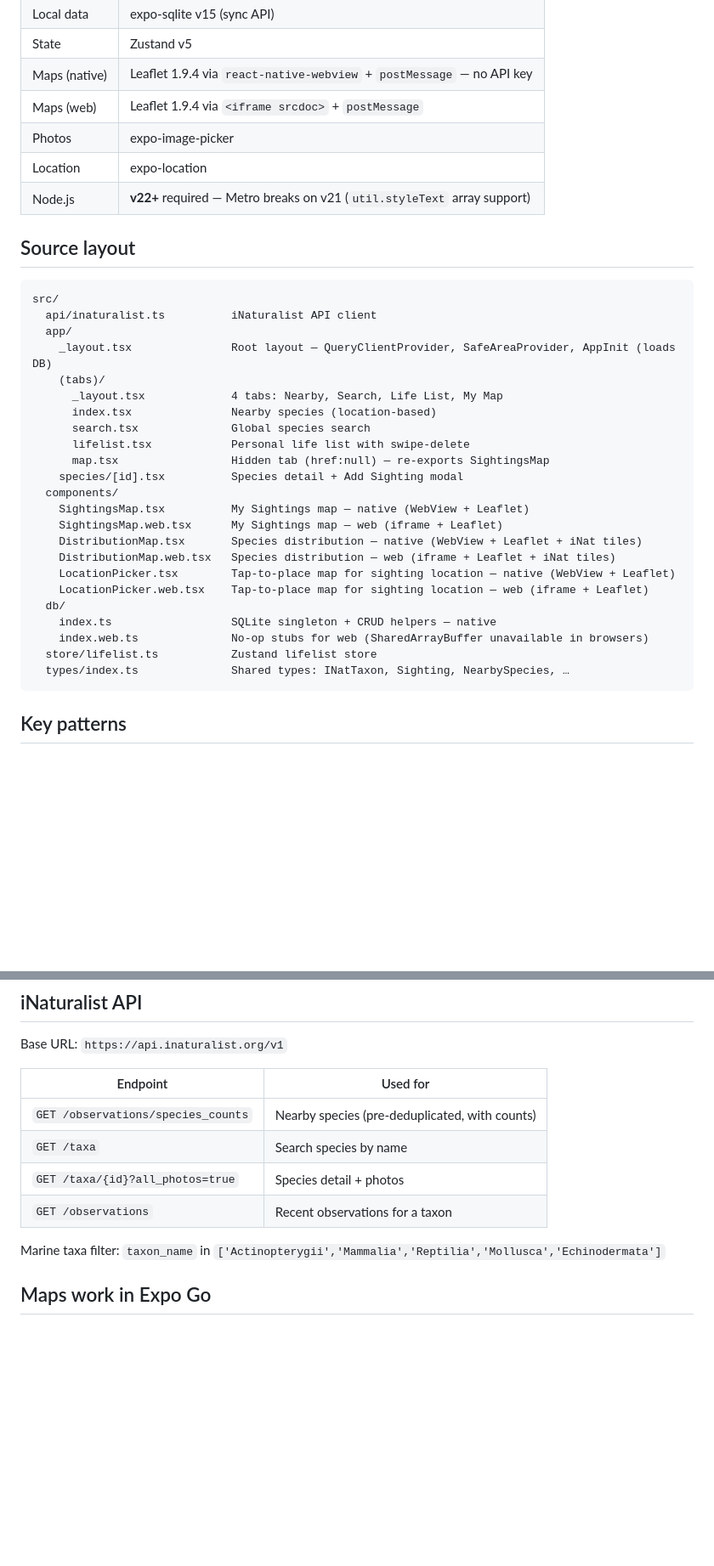
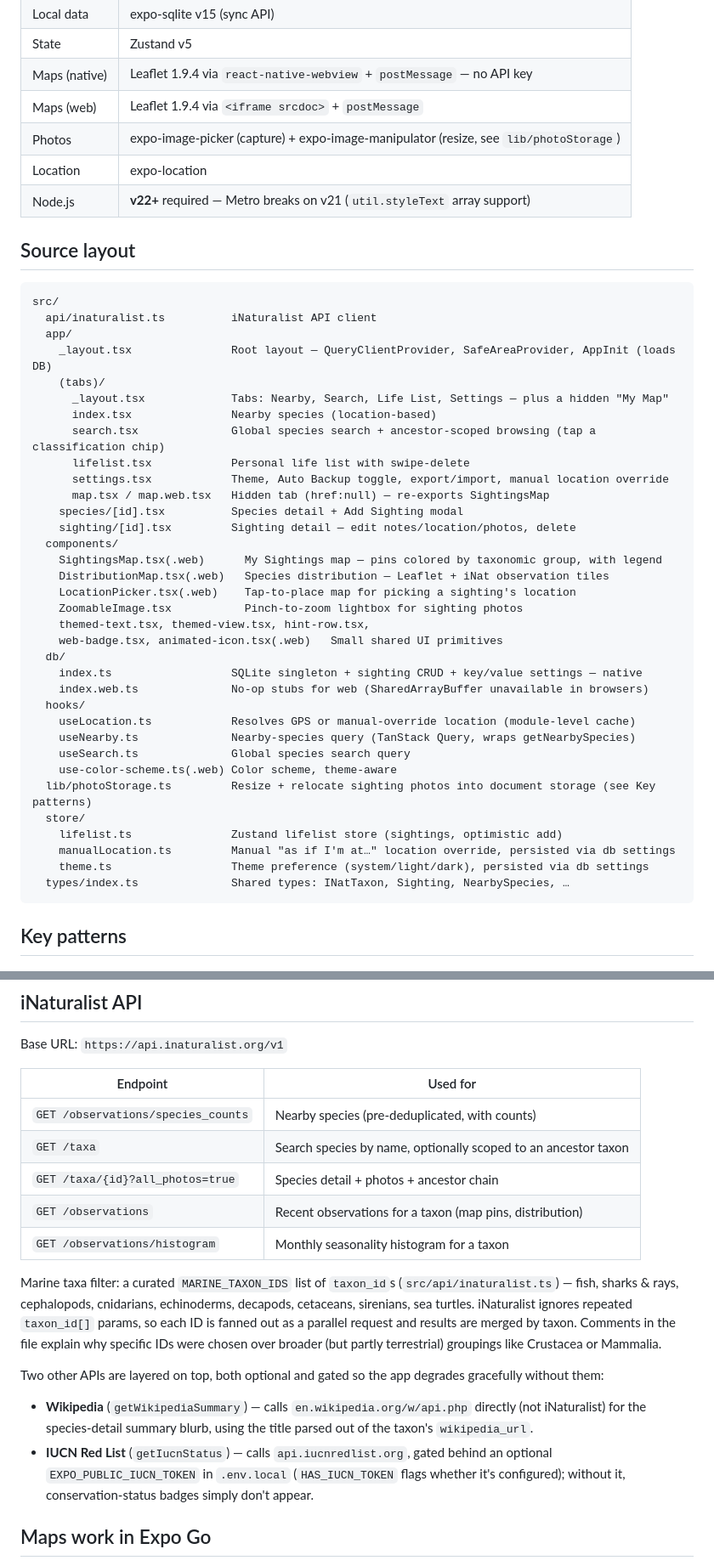
Before and after one commit to fwille/marlin, a Markdown page: CLAUDE.md, 2 parts joined by grey strips. Shown at 85% size. Rendered like a GitHub page; blank space fills up the shorter version.

Commit message:
docs: bring CLAUDE.md source layout and API notes up to date
The source tree has grown a fair bit since this was last written —
add the sighting detail screen, Settings tab, photo storage lib,
hooks/, and stores/ to the layout map, and document the
persist-and-resize photo pattern (Android Auto Backup excludes the
cache dir and has a size quota, so photos must be relocated and
downscaled). Also corrects the iNaturalist section: the marine taxa
filter moved from a taxon_name allowlist to a curated taxon_id list,
and Wikipedia/IUCN are separate optional integrations, not iNaturalist
endpoints.

Co-Authored-By: Claude Sonnet 4.6 <noreply@anthropic.com>

````diff
--- a/CLAUDE.md
+++ b/CLAUDE.md
@@ -17,7 +17,7 @@ Marlin is a marine species identification and life-list app — like Merlin Bird
 | State | Zustand v5 |
 | Maps (native) | Leaflet 1.9.4 via `react-native-webview` + `postMessage` — no API key |
 | Maps (web) | Leaflet 1.9.4 via `<iframe srcdoc>` + `postMessage` |
-| Photos | expo-image-picker |
+| Photos | expo-image-picker (capture) + expo-image-manipulator (resize, see `lib/photoStorage`) |
 | Location | expo-location |
 | Node.js | **v22+** required — Metro breaks on v21 (`util.styleText` array support) |
 
@@ -29,23 +29,34 @@ src/
   app/
     _layout.tsx               Root layout — QueryClientProvider, SafeAreaProvider, AppInit (loads DB)
     (tabs)/
-      _layout.tsx             4 tabs: Nearby, Search, Life List, My Map
+      _layout.tsx             Tabs: Nearby, Search, Life List, Settings — plus a hidden "My Map"
       index.tsx               Nearby species (location-based)
-      search.tsx              Global species search
+      search.tsx              Global species search + ancestor-scoped browsing (tap a classification chip)
       lifelist.tsx            Personal life list with swipe-delete
-      map.tsx                 Hidden tab (href:null) — re-exports SightingsMap
+      settings.tsx            Theme, Auto Backup toggle, export/import, manual location override
+      map.tsx / map.web.tsx   Hidden tab (href:null) — re-exports SightingsMap
     species/[id].tsx          Species detail + Add Sighting modal
+    sighting/[id].tsx         Sighting detail — edit notes/location/photos, delete
   components/
-    SightingsMap.tsx          My Sightings map — native (WebView + Leaflet)
-    SightingsMap.web.tsx      My Sightings map — web (iframe + Leaflet)
-    DistributionMap.tsx       Species distribution — native (WebView + Leaflet + iNat tiles)
-    DistributionMap.web.tsx   Species distribution — web (iframe + Leaflet + iNat tiles)
-    LocationPicker.tsx        Tap-to-place map for sighting location — native (WebView + Leaflet)
-    LocationPicker.web.tsx    Tap-to-place map for sighting location — web (iframe + Leaflet)
+    SightingsMap.tsx(.web)      My Sightings map — pins colored by taxonomic group, with legend
+    DistributionMap.tsx(.web)   Species distribution — Leaflet + iNat observation tiles
+    LocationPicker.tsx(.web)    Tap-to-place map for picking a sighting's location
+    ZoomableImage.tsx           Pinch-to-zoom lightbox for sighting photos
+    themed-text.tsx, themed-view.tsx, hint-row.tsx,
+    web-badge.tsx, animated-icon.tsx(.web)   Small shared UI primitives
   db/
-    index.ts                  SQLite singleton + CRUD helpers — native
+    index.ts                  SQLite singleton + sighting CRUD + key/value settings — native
     index.web.ts              No-op stubs for web (SharedArrayBuffer unavailable in browsers)
-  store/lifelist.ts           Zustand lifelist store
+  hooks/
+    useLocation.ts            Resolves GPS or manual-override location (module-level cache)
+    useNearby.ts              Nearby-species query (TanStack Query, wraps getNearbySpecies)
+    useSearch.ts              Global species search query
+    use-color-scheme.ts(.web) Color scheme, theme-aware
+  lib/photoStorage.ts         Resize + relocate sighting photos into document storage (see Key patterns)
+  store/
+    lifelist.ts               Zustand lifelist store (sightings, optimistic add)
+    manualLocation.ts         Manual "as if I'm at…" location override, persisted via db settings
+    theme.ts                  Theme preference (system/light/dark), persisted via db settings
   types/index.ts              Shared types: INatTaxon, Sighting, NearbySpecies, …
 ```
 
@@ -103,11 +117,16 @@ Base URL: `https://api.inaturalist.org/v1`
 | Endpoint | Used for |
 |---|---|
 | `GET /observations/species_counts` | Nearby species (pre-deduplicated, with counts) |
-| `GET /taxa` | Search species by name |
-| `GET /taxa/{id}?all_photos=true` | Species detail + photos |
-| `GET /observations` | Recent observations for a taxon |
+| `GET /taxa` | Search species by name, optionally scoped to an ancestor taxon |
+| `GET /taxa/{id}?all_photos=true` | Species detail + photos + ancestor chain |
+| `GET /observations` | Recent observations for a taxon (map pins, distribution) |
+| `GET /observations/histogram` | Monthly seasonality histogram for a taxon |
 
-Marine taxa filter: `taxon_name` in `['Actinopterygii','Mammalia','Reptilia','Mollusca','Echinodermata']`
+Marine taxa filter: a curated `MARINE_TAXON_IDS` list of `taxon_id`s (`src/api/inaturalist.ts`) — fish, sharks & rays, cephalopods, cnidarians, echinoderms, decapods, cetaceans, sirenians, sea turtles. iNaturalist ignores repeated `taxon_id[]` params, so each ID is fanned out as a parallel request and results are merged by taxon. Comments in the file explain why specific IDs were chosen over broader (but partly terrestrial) groupings like Crustacea or Mammalia.
+
+Two other APIs are layered on top, both optional and gated so the app degrades gracefully without them:
+- **Wikipedia** (`getWikipediaSummary`) — calls `en.wikipedia.org/w/api.php` directly (not iNaturalist) for the species-detail summary blurb, using the title parsed out of the taxon's `wikipedia_url`.
+- **IUCN Red List** (`getIucnStatus`) — calls `api.iucnredlist.org`, gated behind an optional `EXPO_PUBLIC_IUCN_TOKEN` in `.env.local` (`HAS_IUCN_TOKEN` flags whether it's configured); without it, conservation-status badges simply don't appear.
 
 ## Maps work in Expo Go
 
````
Also changed, not shown: other parts of CLAUDE.md (+3 -0 lines).
